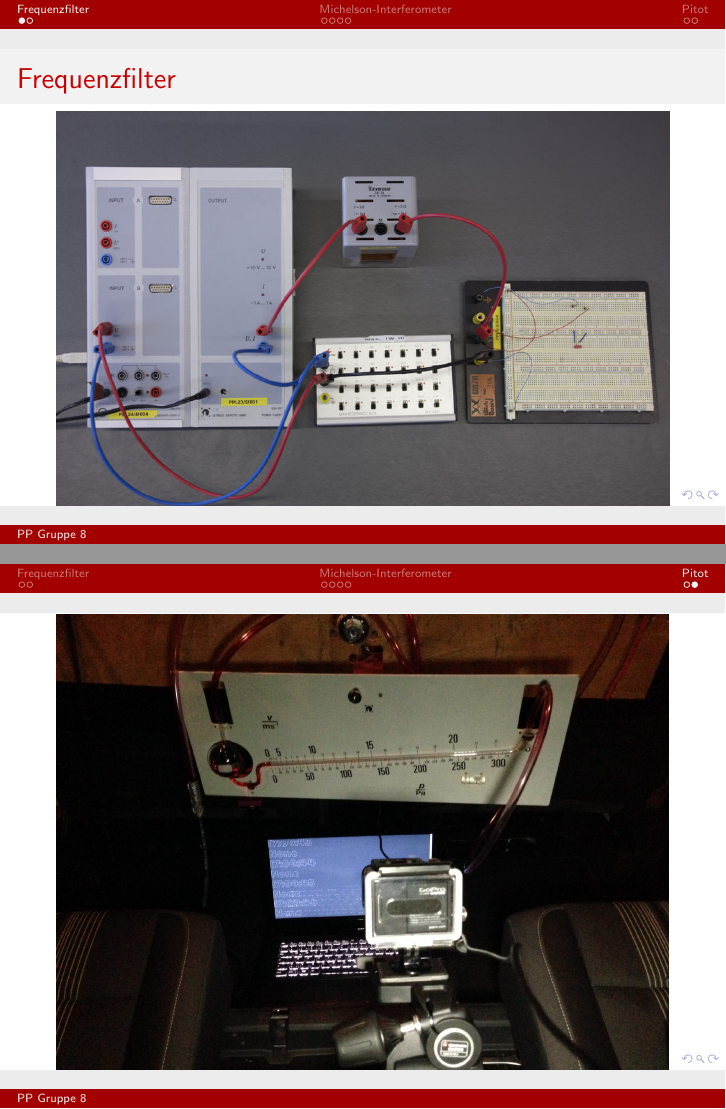
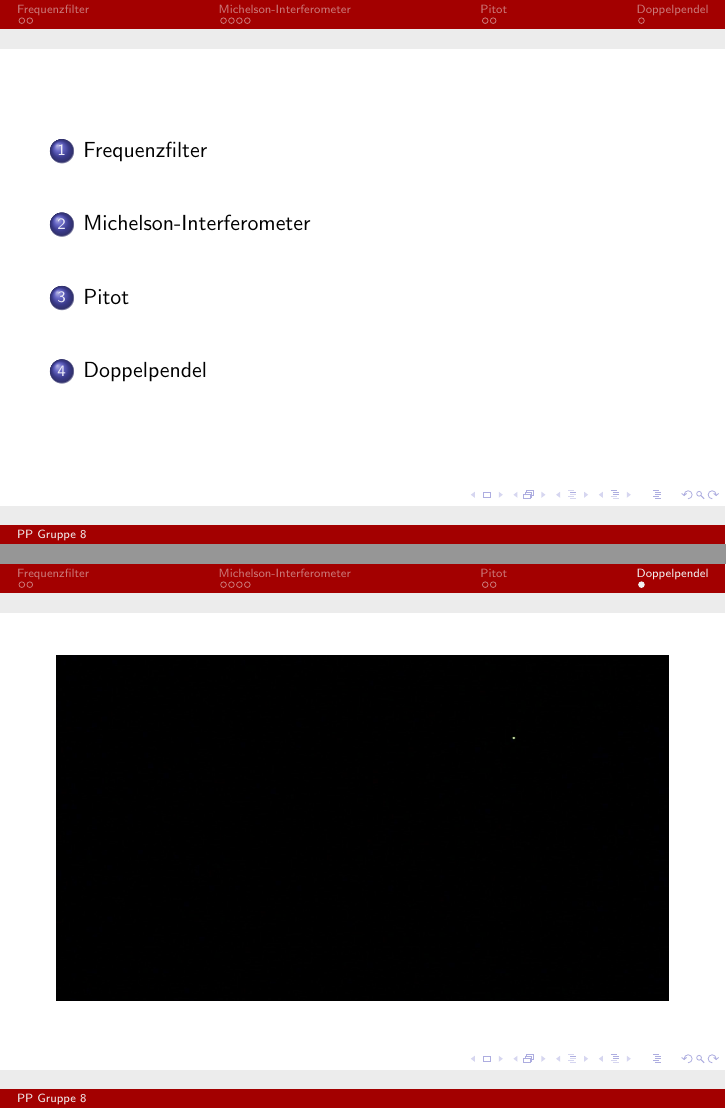
Before and after one commit to vale/PP, LaTeX slides (praesentation/praesentation.tex): pages 3 and 10 of 10 before the commit and pages 2 and 11 of 11 after it, joined at a grey line. Compiled offline with pdfLaTeX.

Commit message:
erstes video hinzugefügt

```diff
--- a/praesentation/praesentation.tex
+++ b/praesentation/praesentation.tex
@@ -2,6 +2,7 @@
 \usetheme{Ilmenau}
 \usecolortheme{beaver}
 %\beamertemplatenavigationsymbolsempty
+\usepackage{multimedia}
 \usepackage[utf8]{inputenc}
 \usepackage{amsmath}
 \usepackage{amsfonts}
@@ -22,33 +23,48 @@
 \tableofcontents
 \end{frame}
 
+
 \section{Frequenzfilter}
 \begin{frame}{Frequenzfilter}
 	\includegraphics[width=\textwidth]{images/1/durchlassfilter}
 \end{frame}
+
 \begin{frame}
 	\includegraphics[width=\textwidth]{images/1/sperrfilter}
 \end{frame}
+
 
 \section{Michelson-Interferometer}
 \begin{frame}
 	\includegraphics[width=\textwidth]{images/2/interferrometer-4}
 \end{frame}
+
 \begin{frame}
 	\includegraphics[width=\textwidth]{images/2/interferrometer-1}
 \end{frame}
+
 \begin{frame}
 	\includegraphics[width=\textwidth]{images/2/interferrometer-2}
 \end{frame}
+
 \begin{frame}
 	\includegraphics[width=\textwidth]{images/2/interferrometer-6}
 \end{frame}
+
 
 \section{Pitot}
 \begin{frame}
 	\includegraphics[width=\textwidth]{images/3/IMG_0004}
 \end{frame}
+
 \begin{frame}
 	\includegraphics[width=\textwidth]{images/3/IMG_0007}
 \end{frame}
+
+
+\section{Doppelpendel}
+\begin{frame}
+\movie[showcontrols=false, once]{\includegraphics[width=\textwidth]{movies/6006_1}}{movies/6006.mov}
+\end{frame}
+
 \end{document}
```
Also changed, not shown: praesentation/movies/6006_1.jpg (added), praesentation/praesentation.pdf.
